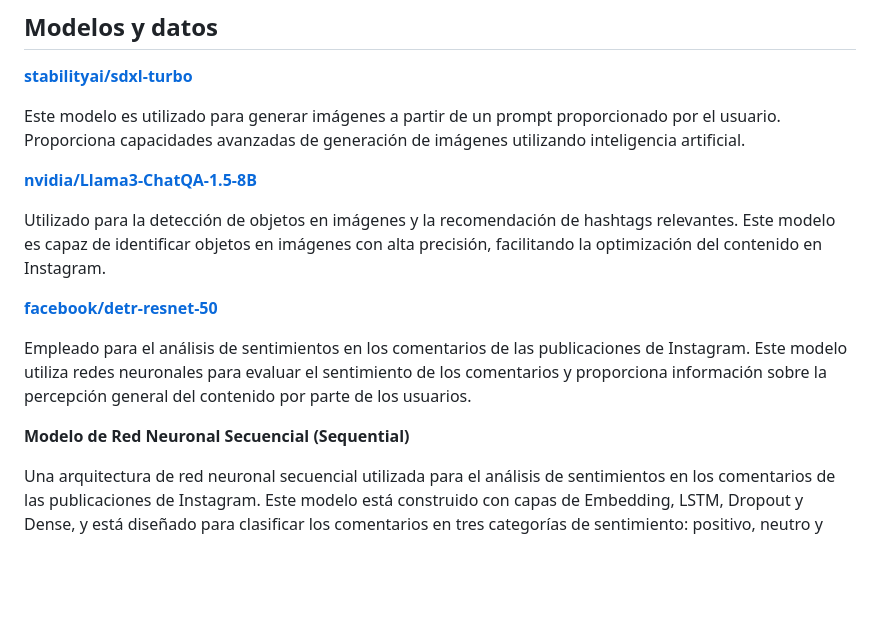
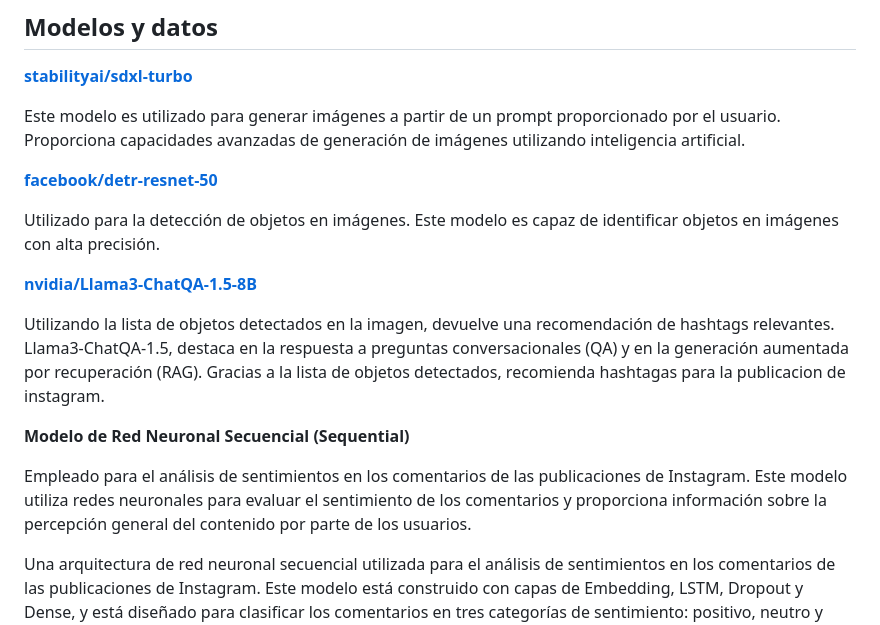
Before and after one commit to hugo-cordoba/Bootcamp-IA, a Markdown page: Sprint Final/README.md, the part around the change. Drawn GitHub-style; blank space fills up the shorter version.

Commit message:
[UPD] README

```diff
--- a/Sprint Final/README.md
+++ b/Sprint Final/README.md
@@ -70,15 +70,19 @@ Cada uno de estos módulos se centra en aspectos específicos del análisis de d
 
 Este modelo es utilizado para generar imágenes a partir de un prompt proporcionado por el usuario. Proporciona capacidades avanzadas de generación de imágenes utilizando inteligencia artificial.
 
+**[facebook/detr-resnet-50](https://huggingface.co/meta-llama/Meta-Llama-3-8B)**
+
+Utilizado para la detección de objetos en imágenes. Este modelo es capaz de identificar objetos en imágenes con alta precisión.
+
+
 **[nvidia/Llama3-ChatQA-1.5-8B](https://huggingface.co/nvidia/Llama3-ChatQA-1.5-8B)**
 
-Utilizado para la detección de objetos en imágenes y la recomendación de hashtags relevantes. Este modelo es capaz de identificar objetos en imágenes con alta precisión, facilitando la optimización del contenido en Instagram.
+Utilizando la lista de objetos detectados en la imagen, devuelve una recomendación de hashtags relevantes. Llama3-ChatQA-1.5, destaca en la respuesta a preguntas conversacionales (QA) y en la generación aumentada por recuperación (RAG). Gracias a la lista de objetos detectados, recomienda hashtagas para la publicacion de instagram.
 
-**[facebook/detr-resnet-50](https://huggingface.co/meta-llama/Meta-Llama-3-8B)**
+
+**Modelo de Red Neuronal Secuencial (Sequential)**
 
 Empleado para el análisis de sentimientos en los comentarios de las publicaciones de Instagram. Este modelo utiliza redes neuronales para evaluar el sentimiento de los comentarios y proporciona información sobre la percepción general del contenido por parte de los usuarios.
-
-**Modelo de Red Neuronal Secuencial (Sequential)**
 
 Una arquitectura de red neuronal secuencial utilizada para el análisis de sentimientos en los comentarios de las publicaciones de Instagram. Este modelo está construido con capas de Embedding, LSTM, Dropout y Dense, y está diseñado para clasificar los comentarios en tres categorías de sentimiento: positivo, neutro y negativo.
 
```
